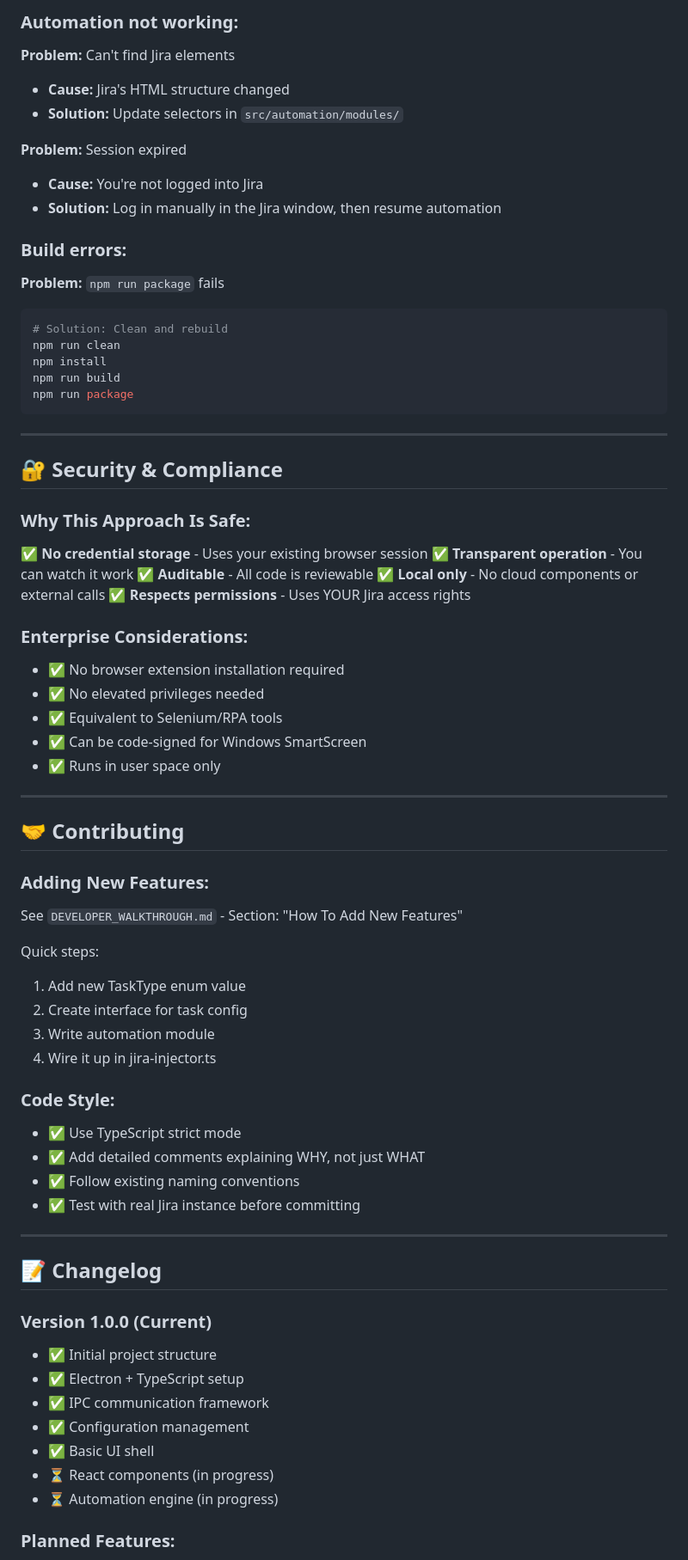
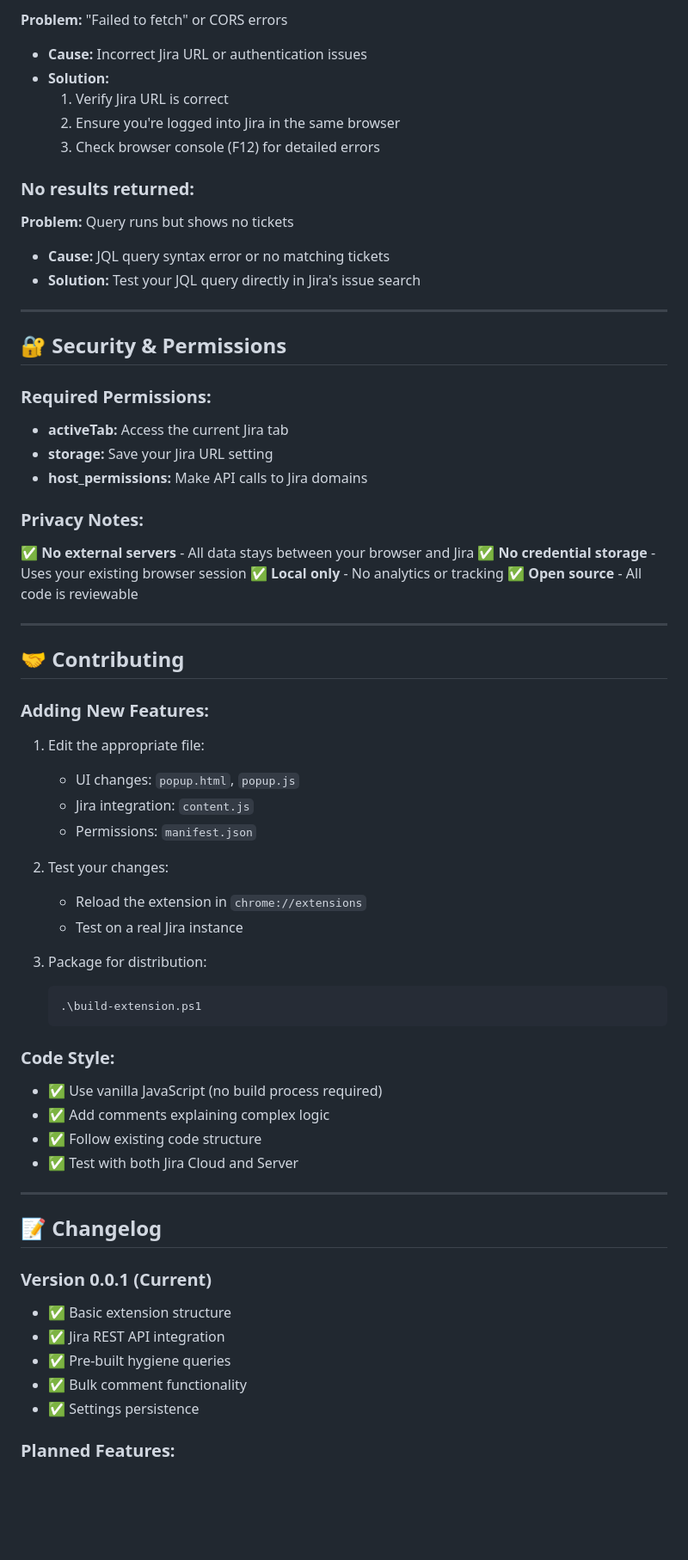
Before and after one commit to mikejsmith1985/jira-automation, a Markdown page: README.md, the part around one of its changes. Shown at 86% size. Rendered like a GitHub page; blank space fills up the shorter version.

Commit message:
Update README to reflect browser extension architecture

````diff
--- a/README.md
+++ b/README.md
@@ -238,44 +136,33 @@ npm run build
 
-### Automation not working:
+**Problem:** "Failed to fetch" or CORS errors
+- **Cause:** Incorrect Jira URL or authentication issues
+- **Solution:**
+  1. Verify Jira URL is correct
+  2. Ensure you're logged into Jira in the same browser
+  3. Check browser console (F12) for detailed errors
 
-**Problem:** Can't find Jira elements
-- **Cause:** Jira's HTML structure changed
-- **Solution:** Update selectors in `src/automation/modules/`
+### No results returned:
 
-**Problem:** Session expired
-- **Cause:** You're not logged into Jira
-- **Solution:** Log in manually in the Jira window, then resume automation
-
-### Build errors:
-
-**Problem:** `npm run package` fails
-```bash
-# Solution: Clean and rebuild
-npm run clean
-npm install
-npm run build
-npm run package
-```
+**Problem:** Query runs but shows no tickets
+- **Cause:** JQL query syntax error or no matching tickets
+- **Solution:** Test your JQL query directly in Jira's issue search
 
 ---
 
-## 🔐 Security & Compliance
+## 🔐 Security & Permissions
 
-### Why This Approach Is Safe:
+### Required Permissions:
 
+- **activeTab:** Access the current Jira tab
+- **storage:** Save your Jira URL setting
+- **host_permissions:** Make API calls to Jira domains
+
+### Privacy Notes:
+
+✅ **No external servers** - All data stays between your browser and Jira
 ✅ **No credential storage** - Uses your existing browser session
-✅ **Transparent operation** - You can watch it work
-✅ **Auditable** - All code is reviewable
-✅ **Local only** - No cloud components or external calls
-✅ **Respects permissions** - Uses YOUR Jira access rights
-
-### Enterprise Considerations:
-
-- ✅ No browser extension installation required
-- ✅ No elevated privileges needed
-- ✅ Equivalent to Selenium/RPA tools
-- ✅ Can be code-signed for Windows SmartScreen
-- ✅ Runs in user space only
+✅ **Local only** - No analytics or tracking
+✅ **Open source** - All code is reviewable
 
 ---
 
@@ -283,34 +170,38 @@ npm run package
 
 ### Adding New Features:
 
-See `DEVELOPER_WALKTHROUGH.md` - Section: "How To Add New Features"
+1. Edit the appropriate file:
+   - UI changes: `popup.html`, `popup.js`
+   - Jira integration: `content.js`
+   - Permissions: `manifest.json`
 
-Quick steps:
-1. Add new TaskType enum value
-2. Create interface for task config
-3. Write automation module
-4. Wire it up in jira-injector.ts
+2. Test your changes:
+   - Reload the extension in `chrome://extensions`
+   - Test on a real Jira instance
+
+3. Package for distribution:
+   ```powershell
+   .\build-extension.ps1
+   ```
 
 ### Code Style:
 
-- ✅ Use TypeScript strict mode
-- ✅ Add detailed comments explaining WHY, not just WHAT
-- ✅ Follow existing naming conventions
-- ✅ Test with real Jira instance before committing
+- ✅ Use vanilla JavaScript (no build process required)
+- ✅ Add comments explaining complex logic
+- ✅ Follow existing code structure
+- ✅ Test with both Jira Cloud and Server
 
 ---
 
 ## 📝 Changelog
 
-### Version 1.0.0 (Current)
+### Version 0.0.1 (Current)
 
-- ✅ Initial project structure
-- ✅ Electron + TypeScript setup
-- ✅ IPC communication framework
-- ✅ Configuration management
-- ✅ Basic UI shell
-- ⏳ React components (in progress)
-- ⏳ Automation engine (in progress)
+- ✅ Basic extension structure
+- ✅ Jira REST API integration
+- ✅ Pre-built hygiene queries
+- ✅ Bulk comment functionality
+- ✅ Settings persistence
 
 ### Planned Features:
 
````
Also changed, not shown: other parts of README.md (+103 -207 lines).
